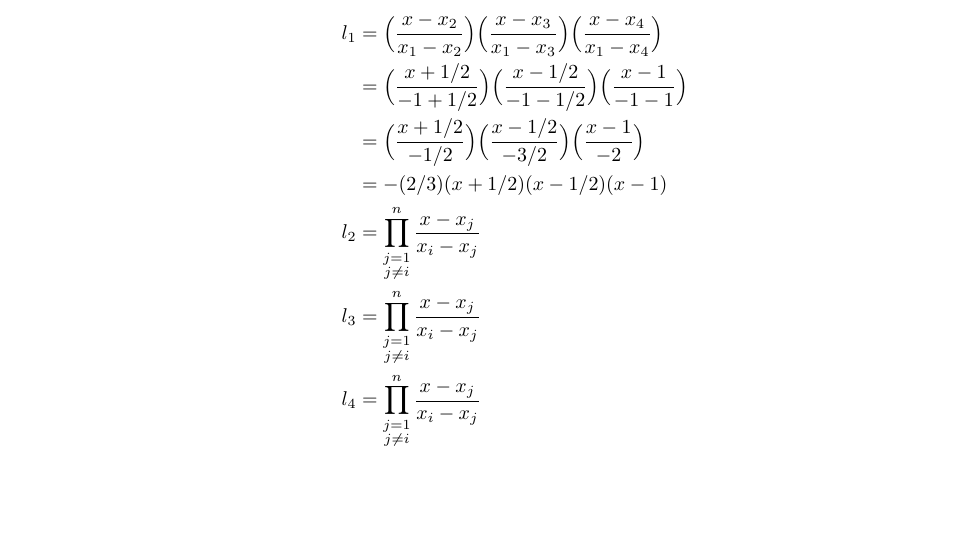
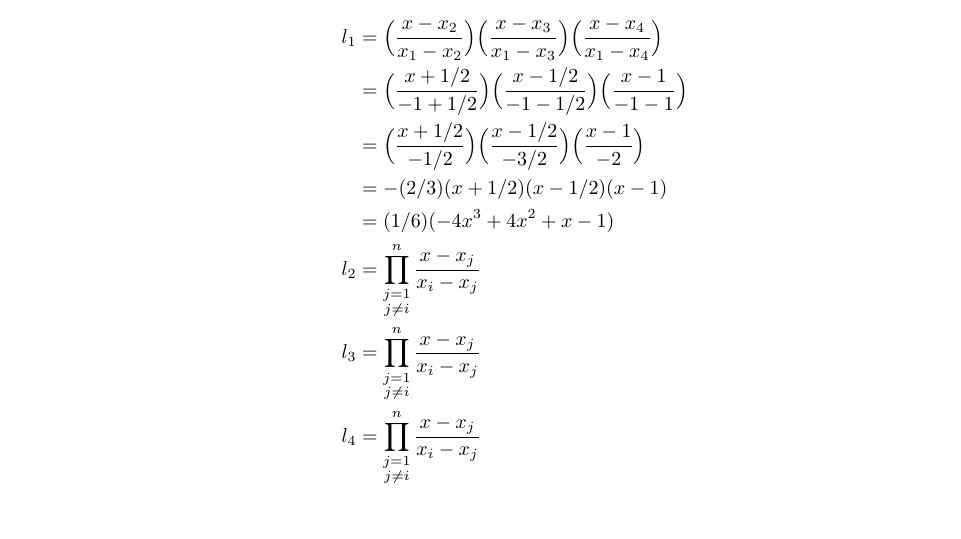
Before and after one commit to poonkeegan/school, a LaTeX document (cscd37/assgn2.tex): part of page 9 of 9, cut so that both start at the same text, the shorter picture padded with empty space. Compiled offline with pdfLaTeX.

Commit message:
Mon Mar 12 13:18:31 EDT 2018

```diff
--- a/cscd37/assgn2.tex
+++ b/cscd37/assgn2.tex
@@ -295,6 +295,7 @@ poonkeeg\\
                 &= \Big( \frac{x + 1/2}{-1 + 1/2}\Big)\Big( \frac{x - 1/2}{-1 - 1/2}\Big)\Big( \frac{x - 1}{-1 - 1}\Big)\\
                 &= \Big( \frac{x + 1/2}{-1/2}\Big)\Big( \frac{x - 1/2}{- 3/2}\Big)\Big( \frac{x - 1}{-2}\Big)\\
                 &= -(2/3) ( x + 1/2)( x - 1/2)( x - 1)\\
+                &= (1/6) (-4x^3+4x^2+x-1)\\
                 l_2 &= \prod_{\substack{j=1 \\ j\neq i}}^n\frac{x-x_j}{x_i-x_j} \\
                 l_3 &= \prod_{\substack{j=1 \\ j\neq i}}^n\frac{x-x_j}{x_i-x_j} \\
                 l_4 &= \prod_{\substack{j=1 \\ j\neq i}}^n\frac{x-x_j}{x_i-x_j} \\
```
Also changed, not shown: cscd37/assgn2.pdf.
